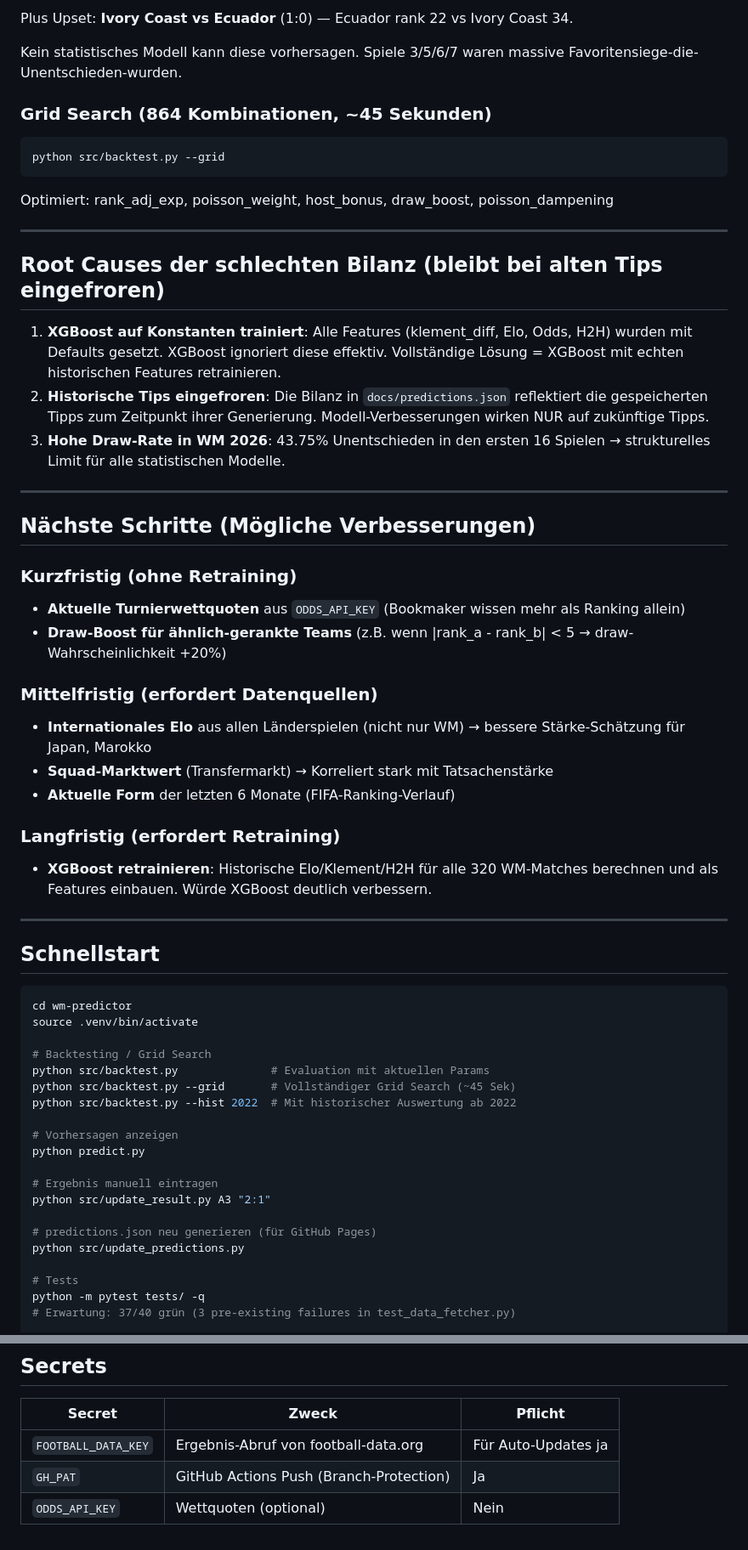
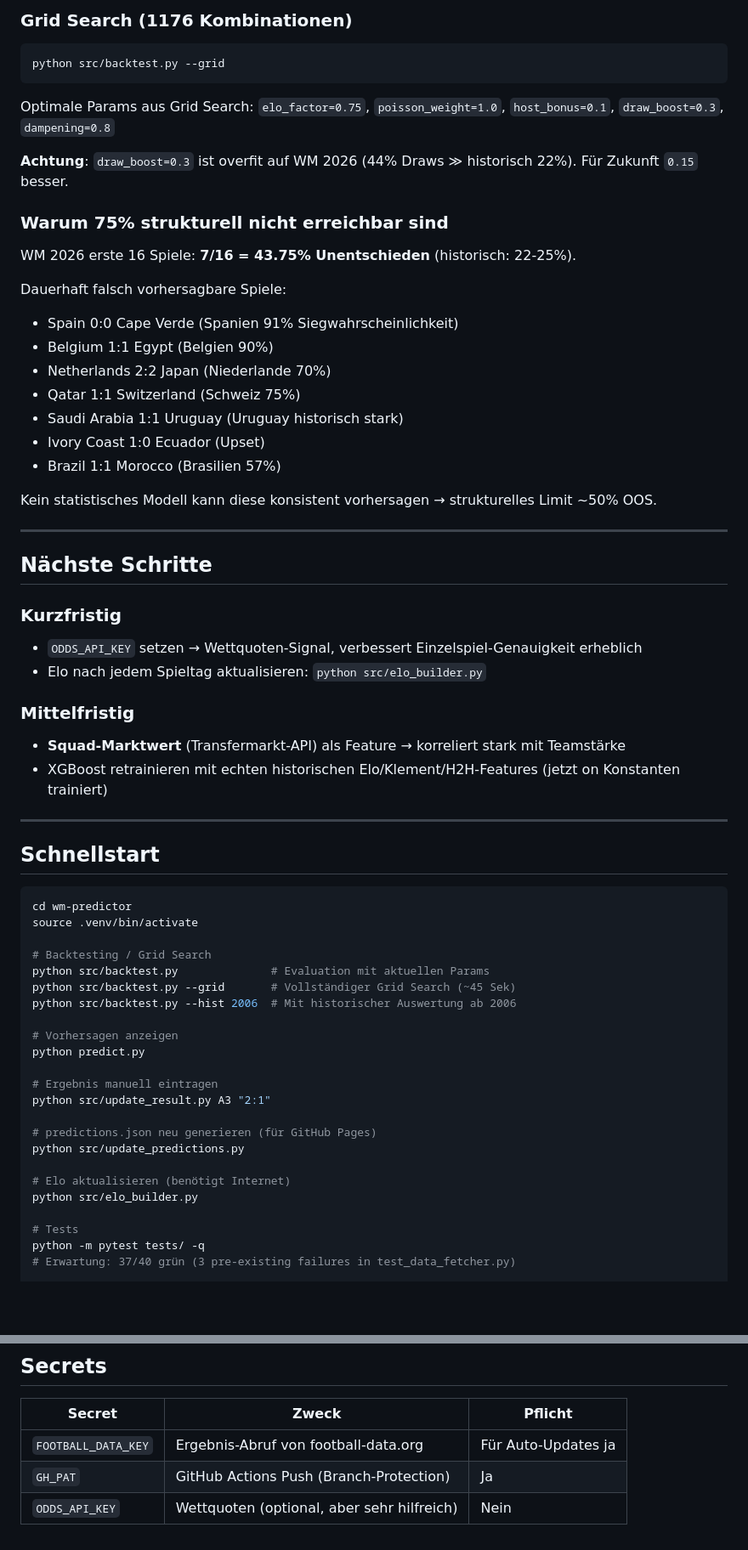
Before and after one commit to TyraBite/WmPredictor, a Markdown page: HANDOFF.md, 2 parts joined by grey strips. Shown at 85% size. Drawn GitHub-style; blank space fills up the shorter version.

````diff
--- a/HANDOFF.md
+++ b/HANDOFF.md
@@ -64,37 +60,38 @@ Die 8 dauerhaft falsch vorhergesagten Spiele:
 
-Plus Upset: **Ivory Coast vs Ecuador** (1:0) — Ecuador rank 22 vs Ivory Coast 34.
-
-Kein statistisches Modell kann diese vorhersagen. Spiele 3/5/6/7 waren massive Favoritensiege-die-Unentschieden-wurden.
-
-### Grid Search (864 Kombinationen, ~45 Sekunden)
+### Grid Search (1176 Kombinationen)
 ```
 python src/backtest.py --grid
 ```
-Optimiert: rank_adj_exp, poisson_weight, host_bonus, draw_boost, poisson_dampening
+Optimale Params aus Grid Search: `elo_factor=0.75`, `poisson_weight=1.0`, `host_bonus=0.1`, `draw_boost=0.3`, `dampening=0.8`
+
+**Achtung**: `draw_boost=0.3` ist overfit auf WM 2026 (44% Draws ≫ historisch 22%). Für Zukunft `0.15` besser.
+
+### Warum 75% strukturell nicht erreichbar sind
+
+WM 2026 erste 16 Spiele: **7/16 = 43.75% Unentschieden** (historisch: 22-25%).
+
+Dauerhaft falsch vorhersagbare Spiele:
+- Spain 0:0 Cape Verde (Spanien 91% Siegwahrscheinlichkeit)
+- Belgium 1:1 Egypt (Belgien 90%)
+- Netherlands 2:2 Japan (Niederlande 70%)
+- Qatar 1:1 Switzerland (Schweiz 75%)
+- Saudi Arabia 1:1 Uruguay (Uruguay historisch stark)
+- Ivory Coast 1:0 Ecuador (Upset)
+- Brazil 1:1 Morocco (Brasilien 57%)
+
+Kein statistisches Modell kann diese konsistent vorhersagen → strukturelles Limit ~50% OOS.
 
 ---
 
-## Root Causes der schlechten Bilanz (bleibt bei alten Tips eingefroren)
+## Nächste Schritte
 
-1. **XGBoost auf Konstanten trainiert**: Alle Features (klement_diff, Elo, Odds, H2H) wurden mit Defaults gesetzt. XGBoost ignoriert diese effektiv. Vollständige Lösung = XGBoost mit echten historischen Features retrainieren.
-2. **Historische Tips eingefroren**: Die Bilanz in `docs/predictions.json` reflektiert die gespeicherten Tipps zum Zeitpunkt ihrer Generierung. Modell-Verbesserungen wirken NUR auf zukünftige Tipps.
-3. **Hohe Draw-Rate in WM 2026**: 43.75% Unentschieden in den ersten 16 Spielen → strukturelles Limit für alle statistischen Modelle.
+### Kurzfristig
+- `ODDS_API_KEY` setzen → Wettquoten-Signal, verbessert Einzelspiel-Genauigkeit erheblich
+- Elo nach jedem Spieltag aktualisieren: `python src/elo_builder.py`
 
----
-
-## Nächste Schritte (Mögliche Verbesserungen)
-
-### Kurzfristig (ohne Retraining)
-- **Aktuelle Turnierwettquoten** aus `ODDS_API_KEY` (Bookmaker wissen mehr als Ranking allein)
-- **Draw-Boost für ähnlich-gerankte Teams** (z.B. wenn |rank_a - rank_b| < 5 → draw-Wahrscheinlichkeit +20%)
-
-### Mittelfristig (erfordert Datenquellen)
-- **Internationales Elo** aus allen Länderspielen (nicht nur WM) → bessere Stärke-Schätzung für Japan, Marokko
-- **Squad-Marktwert** (Transfermarkt) → Korreliert stark mit Tatsachenstärke
-- **Aktuelle Form** der letzten 6 Monate (FIFA-Ranking-Verlauf)
-
-### Langfristig (erfordert Retraining)
-- **XGBoost retrainieren**: Historische Elo/Klement/H2H für alle 320 WM-Matches berechnen und als Features einbauen. Würde XGBoost deutlich verbessern.
+### Mittelfristig
+- **Squad-Marktwert** (Transfermarkt-API) als Feature → korreliert stark mit Teamstärke
+- XGBoost retrainieren mit echten historischen Elo/Klement/H2H-Features (jetzt on Konstanten trainiert)
 
 ---
 
@@ -107,7 +104,7 @@ source .venv/bin/activate
 # Backtesting / Grid Search
 python src/backtest.py              # Evaluation mit aktuellen Params
 python src/backtest.py --grid       # Vollständiger Grid Search (~45 Sek)
-python src/backtest.py --hist 2022  # Mit historischer Auswertung ab 2022
+python src/backtest.py --hist 2006  # Mit historischer Auswertung ab 2006
 
 # Vorhersagen anzeigen
 python predict.py
@@ -117,6 +114,9 @@ python src/update_result.py A3 "2:1"
 
 # predictions.json neu generieren (für GitHub Pages)
 python src/update_predictions.py
+
+# Elo aktualisieren (benötigt Internet)
+python src/elo_builder.py
 
 # Tests
 python -m pytest tests/ -q
@@ -135,4 +135,4 @@ python -m http.server 8080 --directory docs
 |--------|-------|---------|
 | `FOOTBALL_DATA_KEY` | Ergebnis-Abruf von football-data.org | Für Auto-Updates ja |
 | `GH_PAT` | GitHub Actions Push (Branch-Protection) | Ja |
-| `ODDS_API_KEY` | Wettquoten (optional) | Nein |
+| `ODDS_API_KEY` | Wettquoten (optional, aber sehr hilfreich) | Nein |
````
Also changed, not shown: other parts of HANDOFF.md (+39 -43 lines).
